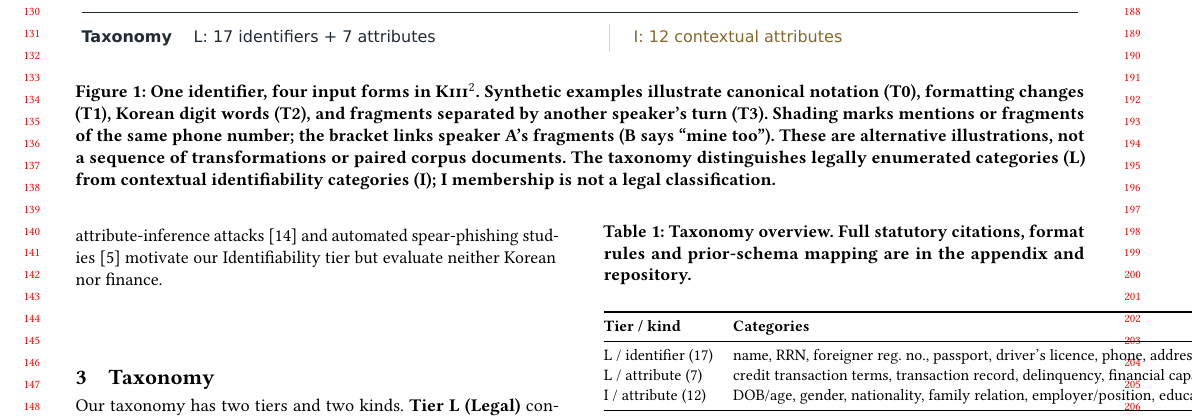
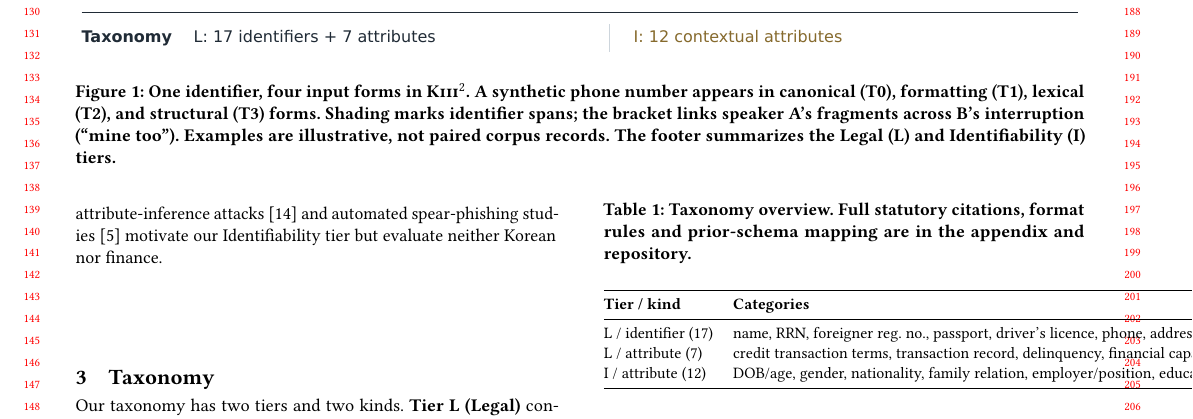
Before and after one commit to h-albert-lee/ICAIF-workshop, a LaTeX paper (main.tex, which reads sections/fig1_overview.tex): part of page 2 of 4, cut so that both start at the same text. Compiled offline with pdfLaTeX.

Commit message:
Tighten overview caption for the four-page format

```diff
--- a/sections/fig1_overview.tex
+++ b/sections/fig1_overview.tex
@@ -2,13 +2,11 @@
   \centering
   \includegraphics[width=\textwidth]{figures/fig1_overview.pdf}
   \caption{\textbf{One identifier, four input forms in \kiii{}.}
-  Synthetic examples illustrate canonical notation (T0), formatting changes (T1),
-  Korean digit words (T2), and fragments separated by another speaker's turn (T3).
-  Shading marks mentions or fragments of the same phone number; the bracket links
-  speaker A's fragments (B says ``mine too''). These are alternative illustrations,
-  not a sequence of transformations or paired corpus documents.
-  The taxonomy distinguishes legally enumerated categories (L) from contextual
-  identifiability categories (I); I membership is not a legal classification.}
+  A synthetic phone number appears in canonical (T0), formatting (T1), lexical
+  (T2), and structural (T3) forms. Shading marks identifier spans; the bracket
+  links speaker A's fragments across B's interruption (``mine too'').
+  Examples are illustrative, not paired corpus records. The footer summarizes
+  the Legal (L) and Identifiability (I) tiers.}
   \Description{Four aligned panels show the synthetic phone number
   010-3344-5566 with hyphens, with spaces, as Korean digit words, and split into
   010-3344 and 5566 across two turns by speaker A, interrupted by speaker B.
```
